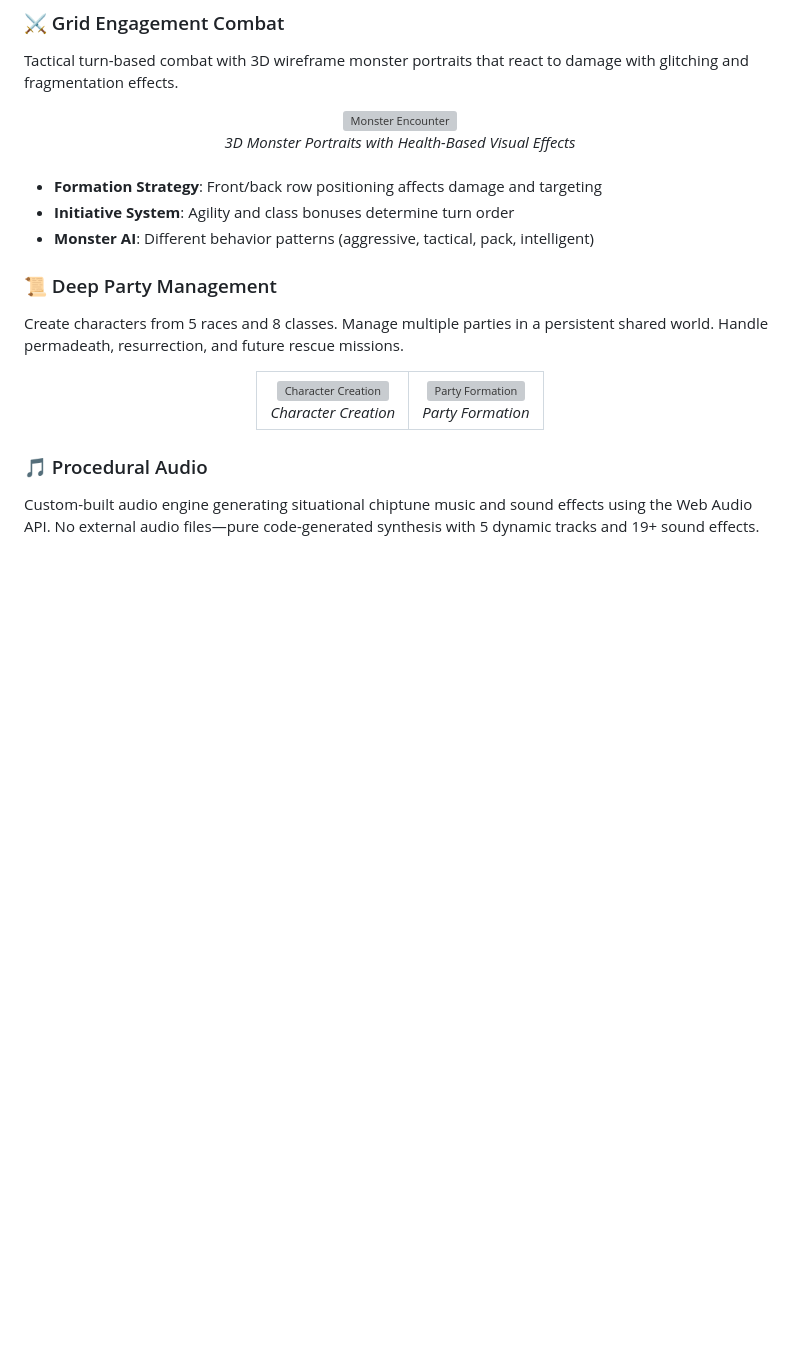
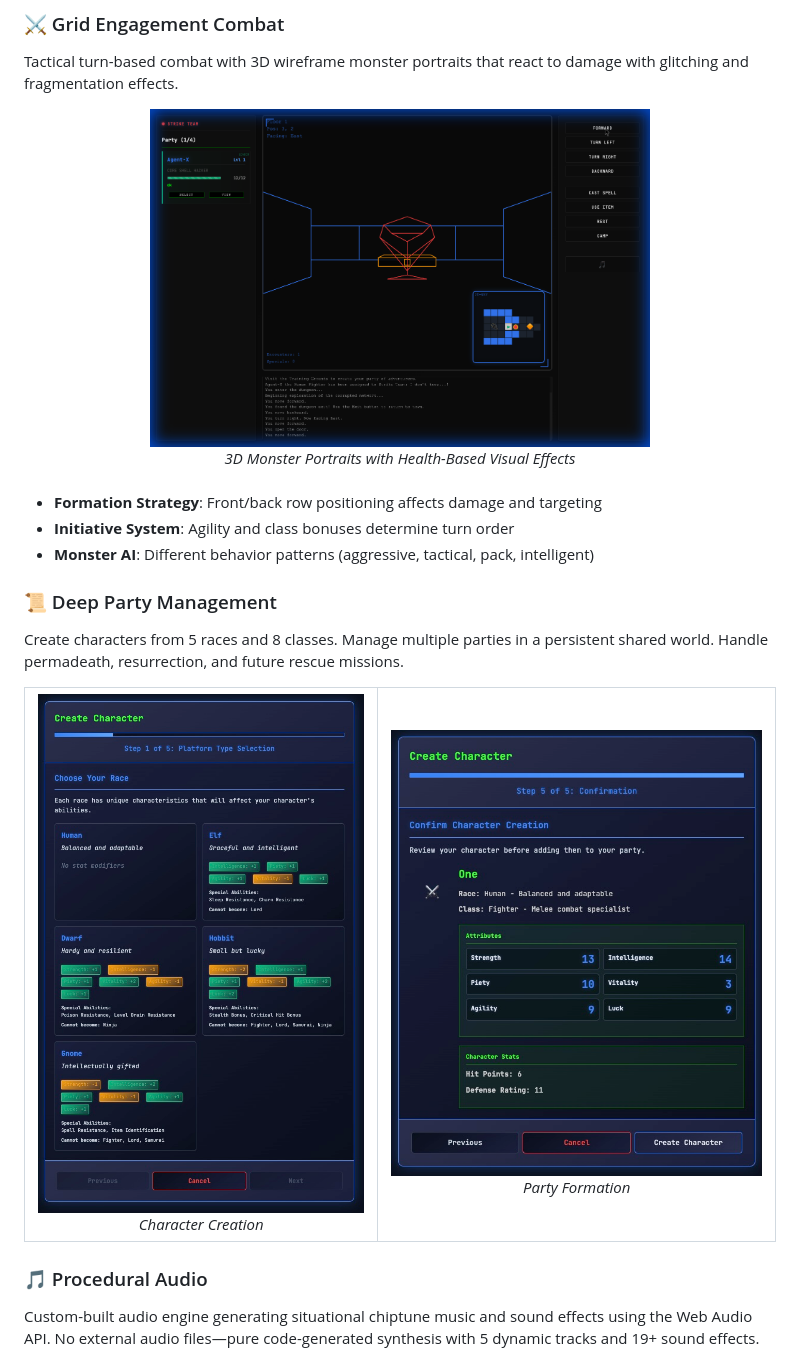
Before and after one commit to RogueCtrl/Descent-Cyber-Wizardry, a Markdown page: README.md, the part around one of its changes. Drawn GitHub-style; blank space fills up the shorter version; grey boxes are pictures that could not be loaded.

```diff
--- a/README.md
+++ b/README.md
@@ -86,7 +86,7 @@ Authentic retro-3D rendering built from scratch using HTML5 Canvas. Features pro
 Tactical turn-based combat with 3D wireframe monster portraits that react to damage with glitching and fragmentation effects.
 
 <div align="center">
-  <img src="assets/readme/ogre-encounter.png" alt="Monster Encounter" width="500"/><br/>
+  <img src="public/assets/readme/ogre-encounter.png" alt="Monster Encounter" width="500"/><br/>
   <i>3D Monster Portraits with Health-Based Visual Effects</i>
 </div>
 
@@ -104,11 +104,11 @@ Create characters from 5 races and 8 classes. Manage multiple parties in a persi
 <table>
   <tr>
     <td align="center">
-      <img src="assets/readme/tg-step1.jpg" alt="Character Creation" width="400"/><br/>
+      <img src="public/assets/readme/tg-step1.jpg" alt="Character Creation" width="400"/><br/>
       <i>Character Creation</i>
     </td>
     <td align="center">
-      <img src="assets/readme/tg-step5.jpg" alt="Party Formation" width="400"/><br/>
+      <img src="public/assets/readme/tg-step5.jpg" alt="Party Formation" width="400"/><br/>
       <i>Party Formation</i>
     </td>
   </tr>
```
Also changed, not shown: other parts of README.md (+7 -7 lines).
